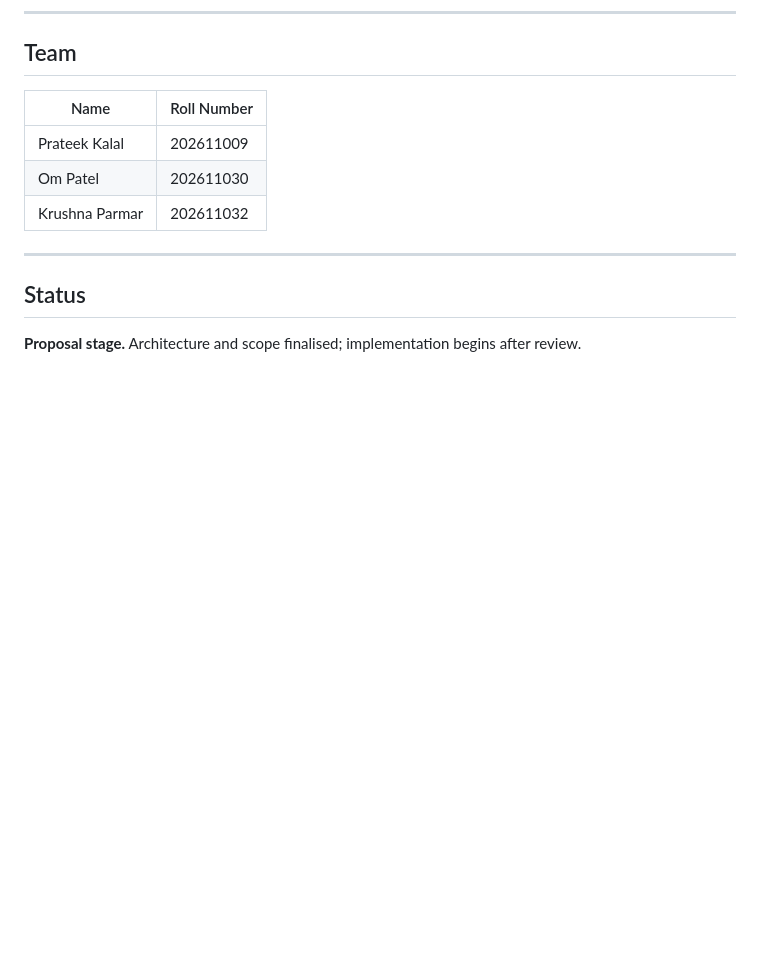
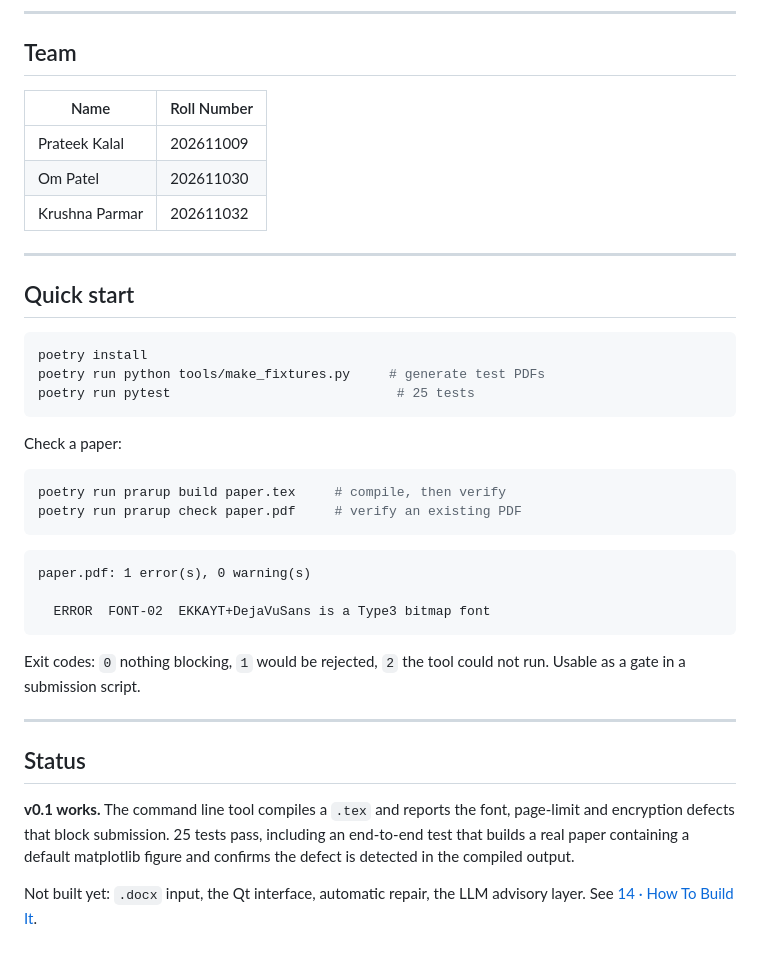
Before and after one commit to Krushna-007/prarup, a Markdown page: README.md, the part around the change. Drawn GitHub-style; blank space fills up the shorter version.

Commit message:
docs: document the working v0.1 in the README
Replaces the proposal-stage note with a quick start and real output.
The tool now compiles and verifies from the command line, so the
README should show that rather than describe an intention.

````diff
--- a/README.md
+++ b/README.md
@@ -93,6 +93,38 @@ will report successes it did not achieve. See
 
 ---
 
+## Quick start
+
+```bash
+poetry install
+poetry run python tools/make_fixtures.py     # generate test PDFs
+poetry run pytest                             # 25 tests
+```
+
+Check a paper:
+
+```bash
+poetry run prarup build paper.tex     # compile, then verify
+poetry run prarup check paper.pdf     # verify an existing PDF
+```
+
+```
+paper.pdf: 1 error(s), 0 warning(s)
+
+  ERROR  FONT-02  EKKAYT+DejaVuSans is a Type3 bitmap font
+```
+
+Exit codes: `0` nothing blocking, `1` would be rejected, `2` the tool could not
+run. Usable as a gate in a submission script.
+
+---
+
 ## Status
 
-**Proposal stage.** Architecture and scope finalised; implementation begins after review.
+**v0.1 works.** The command line tool compiles a `.tex` and reports the font,
+page-limit and encryption defects that block submission. 25 tests pass, including
+an end-to-end test that builds a real paper containing a default matplotlib
+figure and confirms the defect is detected in the compiled output.
+
+Not built yet: `.docx` input, the Qt interface, automatic repair, the LLM
+advisory layer. See [14 · How To Build It](docs/14-how-to-build.md).
````
